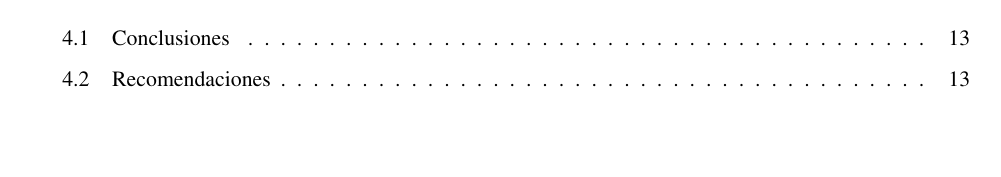
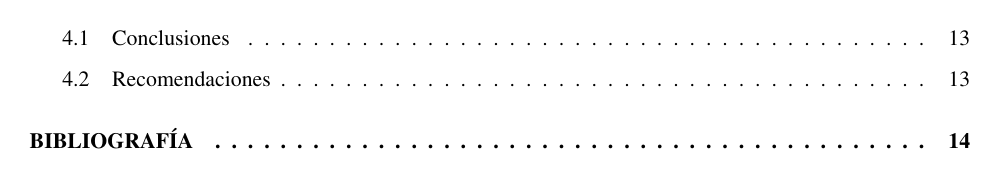
Before and after one commit to PaoloLabs/umsa_latex_template, a LaTeX book (main.tex): page 3 of 18 before the commit and page 3 of 19 after it. Compiled offline with pdfLaTeX.

Commit message:
Update main.tex
bib file updated

```diff
--- a/main.tex
+++ b/main.tex
@@ -17,7 +17,7 @@
 % Bibliografía
 \usepackage{csquotes} % Recomendado por biblatex
 \usepackage[style=apa, backend=biber, language=spanish]{biblatex}
-\addbibresource{referencias.bib}
+\addbibresource{bibliography.bib}
 
 % Márgenes y espaciado según APA (ajusta left=30mm si tu universidad lo exige)
 \geometry{
```
